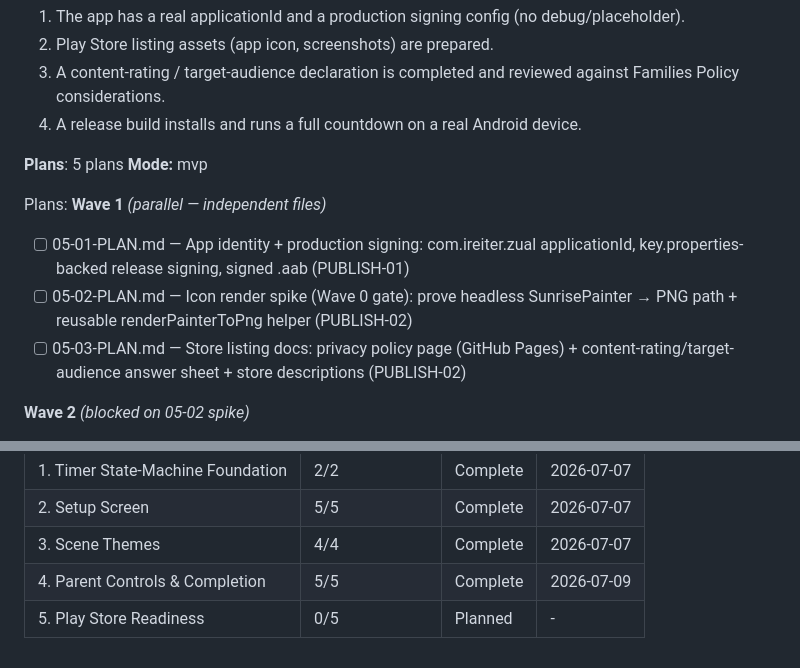
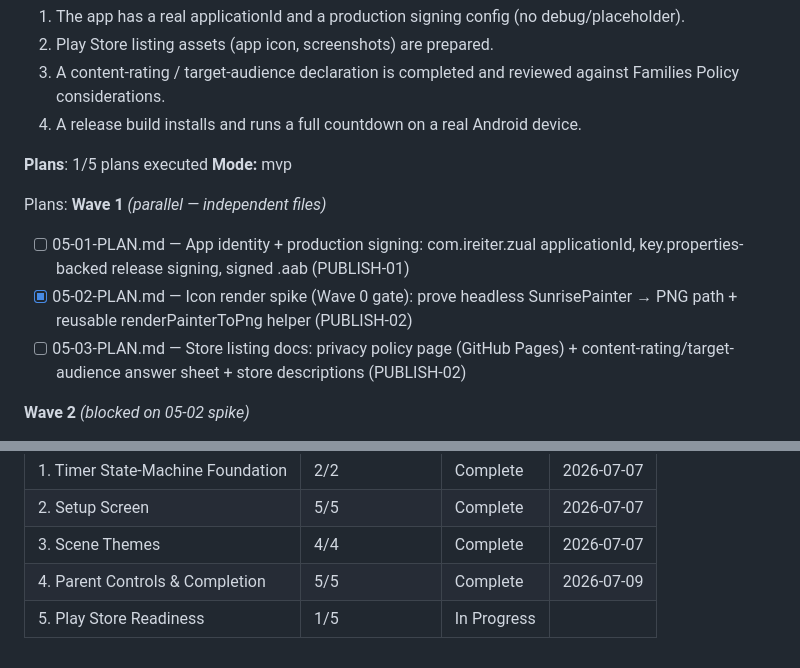
Before and after one commit to reiteristvan/zual, a Markdown page: .planning/ROADMAP.md, 2 parts joined by grey strips. Drawn GitHub-style.

```diff
--- a/.planning/ROADMAP.md
+++ b/.planning/ROADMAP.md
@@ -166,14 +166,14 @@ Plans:
   3. A content-rating / target-audience declaration is completed and reviewed against Families Policy considerations.
   4. A release build installs and runs a full countdown on a real Android device.
 
-**Plans**: 5 plans
+**Plans**: 1/5 plans executed
 **Mode:** mvp
 
 Plans:
 **Wave 1** *(parallel — independent files)*
 
 - [ ] 05-01-PLAN.md — App identity + production signing: com.ireiter.zual applicationId, key.properties-backed release signing, signed .aab (PUBLISH-01)
-- [ ] 05-02-PLAN.md — Icon render spike (Wave 0 gate): prove headless SunrisePainter → PNG path + reusable renderPainterToPng helper (PUBLISH-02)
+- [x] 05-02-PLAN.md — Icon render spike (Wave 0 gate): prove headless SunrisePainter → PNG path + reusable renderPainterToPng helper (PUBLISH-02)
 - [ ] 05-03-PLAN.md — Store listing docs: privacy policy page (GitHub Pages) + content-rating/target-audience answer sheet + store descriptions (PUBLISH-02)
 
 **Wave 2** *(blocked on 05-02 spike)*
@@ -195,4 +195,4 @@ Phases execute in numeric order: 1 → 2 → 3 → 4 → 5
 | 2. Setup Screen | 5/5 | Complete    | 2026-07-07 |
 | 3. Scene Themes | 4/4 | Complete    | 2026-07-07 |
 | 4. Parent Controls & Completion | 5/5 | Complete    | 2026-07-09 |
-| 5. Play Store Readiness | 0/5 | Planned | - |
+| 5. Play Store Readiness | 1/5 | In Progress|  |
```
Also changed, not shown: .planning/STATE.md (+12 -12 lines).
